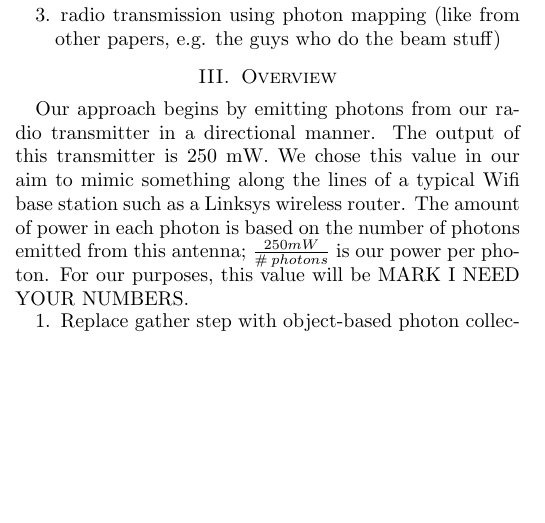
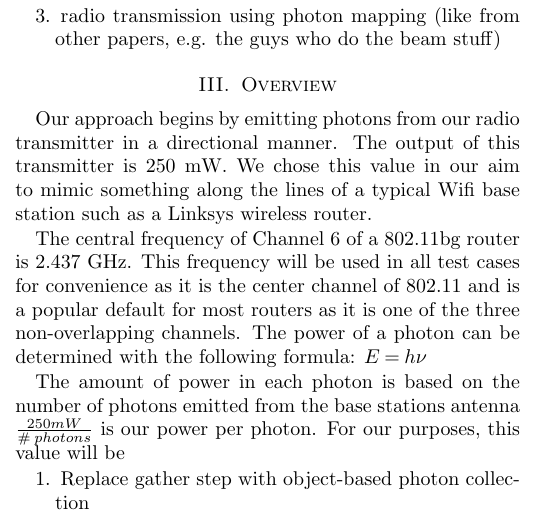
Before and after one commit to laprej/photons, a LaTeX paper (paper/sum.tex): part of one column of page 1 of 2, cut so that both start at the same text, the shorter picture padded with empty space. Compiled offline with pdfLaTeX.

Commit message:
Added some text on photon energy, more to follow.

```diff
--- a/paper/sum.tex
+++ b/paper/sum.tex
@@ -206,12 +206,19 @@ guys who do the beam stuff)
 Our approach begins by emitting photons from our radio transmitter in a
 directional manner.  The output of this transmitter is 250 mW.  We chose this
 value in our aim to mimic something along the lines of a typical Wifi base
-station such as a Linksys wireless router.  The amount of power in each photon
-is based on the number of photons emitted from this antenna;
-$\frac{250mW}{\#\;photons}$ is our power per photon.  For our purposes, this
-value will be MARK I NEED YOUR NUMBERS.
+station such as a Linksys wireless router.
+
+The central frequency of Channel 6 of a 802.11b\/g router is 2.437 GHz. This frequency
+will be used in all test cases for convenience as it is the center channel of 802.11 and
+is a popular default for most routers as it is one of the three non-overlapping channels.
+The power of a photon can be determined with the following formula: $E = h\nu$
 
 
+
+The amount of power in each photon is based on the number of photons emitted from the base stations
+antenna
+$\frac{250mW}{\#\;photons}$ is our power per photon.  For our purposes, this
+value will be
 
 \begin{enumerate}
 \item Replace gather step with object-based photon collection
```
